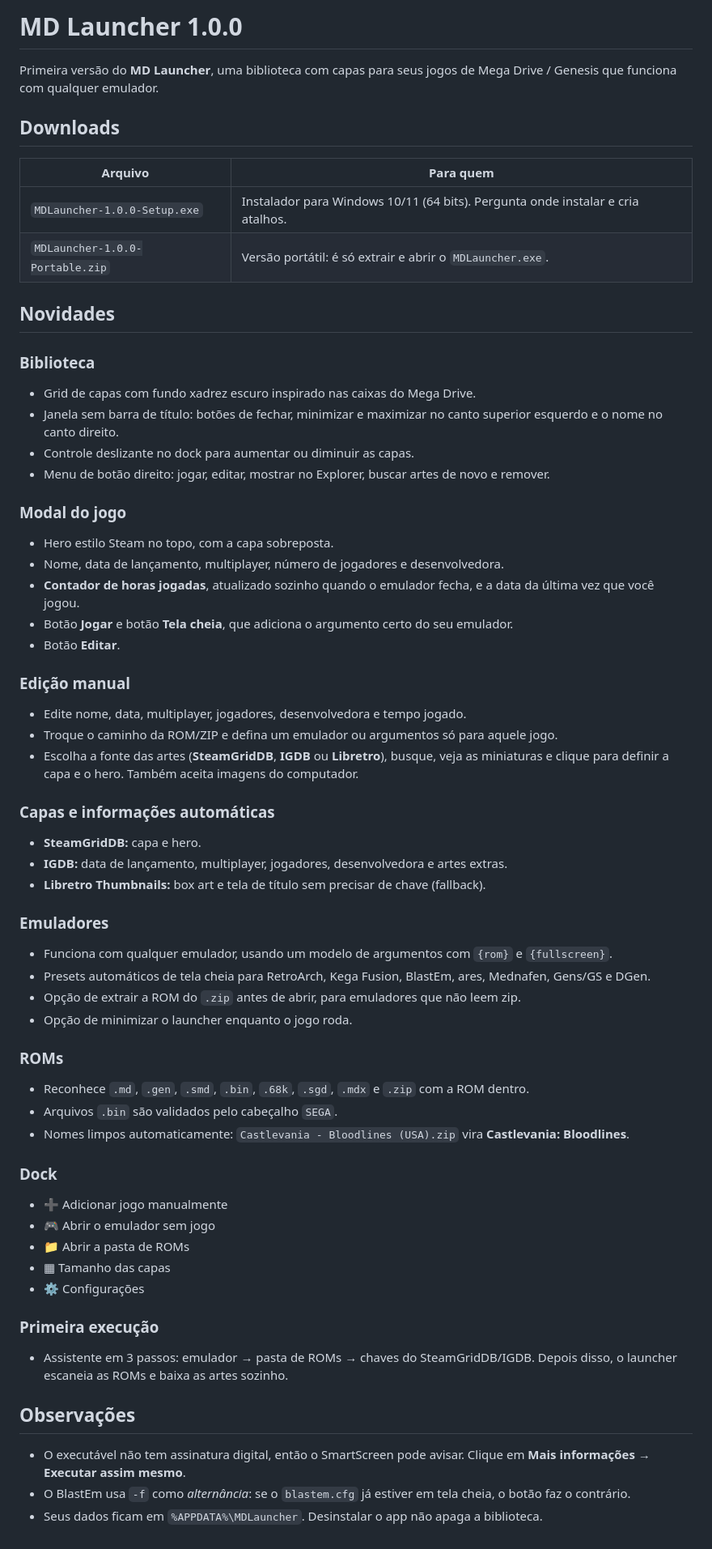
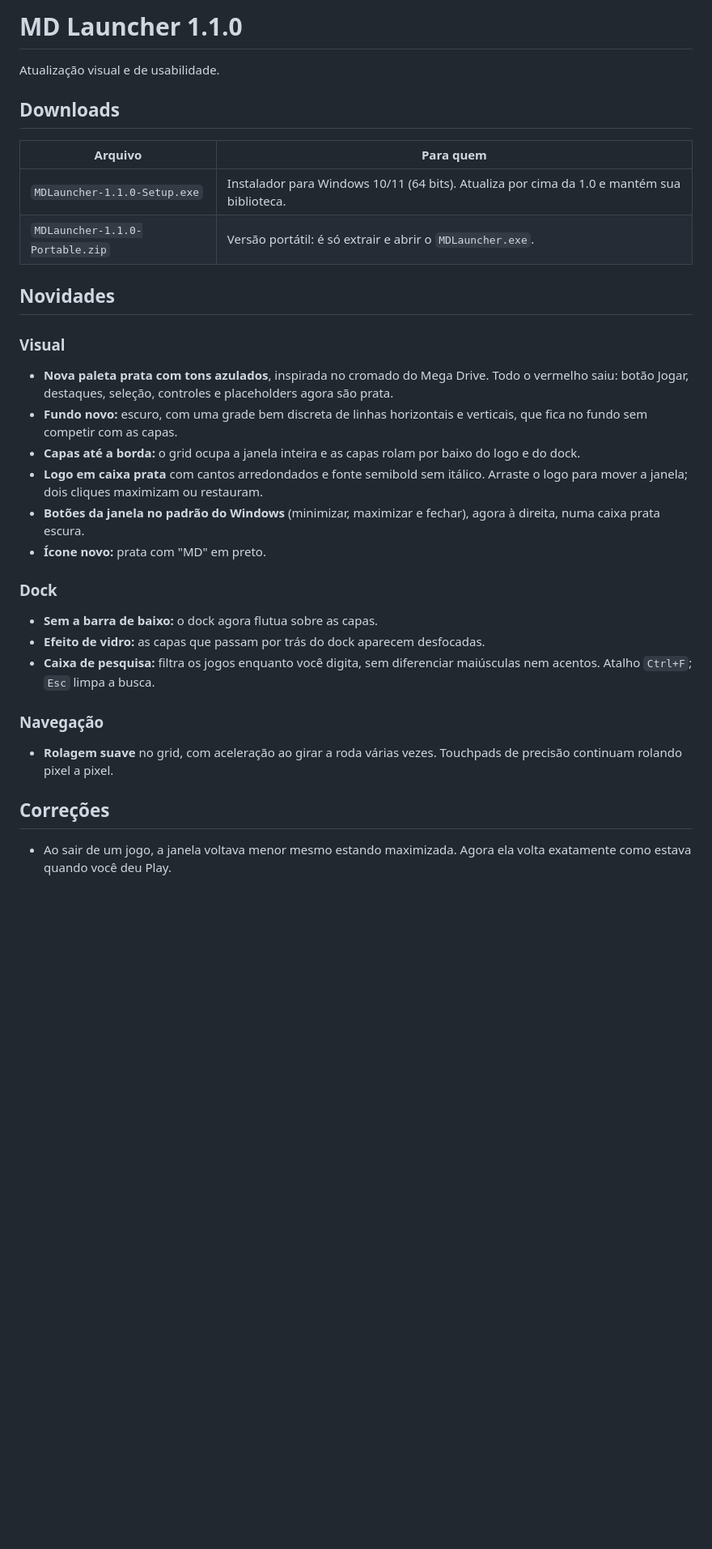
Before and after one commit to leoblaidd/MDlauncher, a Markdown page: RELEASE_NOTES.md, the part around the change. Shown at 81% size. Rendered like a GitHub page; blank space fills up the shorter version.

```diff
--- a/RELEASE_NOTES.md
+++ b/RELEASE_NOTES.md
@@ -1,67 +1,38 @@
-# MD Launcher 1.0.0
+# MD Launcher 1.1.0
 
-Primeira versão do **MD Launcher**, uma biblioteca com capas para seus jogos de Mega Drive / Genesis que
-funciona com qualquer emulador.
+Atualização visual e de usabilidade.
 
 ## Downloads
 
 | Arquivo | Para quem |
 |---|---|
-| `MDLauncher-1.0.0-Setup.exe` | Instalador para Windows 10/11 (64 bits). Pergunta onde instalar e cria atalhos. |
-| `MDLauncher-1.0.0-Portable.zip` | Versão portátil: é só extrair e abrir o `MDLauncher.exe`. |
+| `MDLauncher-1.1.0-Setup.exe` | Instalador para Windows 10/11 (64 bits). Atualiza por cima da 1.0 e mantém sua biblioteca. |
+| `MDLauncher-1.1.0-Portable.zip` | Versão portátil: é só extrair e abrir o `MDLauncher.exe`. |
 
 ## Novidades
 
-### Biblioteca
-- Grid de capas com fundo xadrez escuro inspirado nas caixas do Mega Drive.
-- Janela sem barra de título: botões de fechar, minimizar e maximizar no canto superior esquerdo e o nome no
-  canto direito.
-- Controle deslizante no dock para aumentar ou diminuir as capas.
-- Menu de botão direito: jogar, editar, mostrar no Explorer, buscar artes de novo e remover.
-
-### Modal do jogo
-- Hero estilo Steam no topo, com a capa sobreposta.
-- Nome, data de lançamento, multiplayer, número de jogadores e desenvolvedora.
-- **Contador de horas jogadas**, atualizado sozinho quando o emulador fecha, e a data da última vez que você jogou.
-- Botão **Jogar** e botão **Tela cheia**, que adiciona o argumento certo do seu emulador.
-- Botão **Editar**.
-
-### Edição manual
-- Edite nome, data, multiplayer, jogadores, desenvolvedora e tempo jogado.
-- Troque o caminho da ROM/ZIP e defina um emulador ou argumentos só para aquele jogo.
-- Escolha a fonte das artes (**SteamGridDB**, **IGDB** ou **Libretro**), busque, veja as miniaturas e clique para
-  definir a capa e o hero. Também aceita imagens do computador.
-
-### Capas e informações automáticas
-- **SteamGridDB:** capa e hero.
-- **IGDB:** data de lançamento, multiplayer, jogadores, desenvolvedora e artes extras.
-- **Libretro Thumbnails:** box art e tela de título sem precisar de chave (fallback).
-
-### Emuladores
-- Funciona com qualquer emulador, usando um modelo de argumentos com `{rom}` e `{fullscreen}`.
-- Presets automáticos de tela cheia para RetroArch, Kega Fusion, BlastEm, ares, Mednafen, Gens/GS e DGen.
-- Opção de extrair a ROM do `.zip` antes de abrir, para emuladores que não leem zip.
-- Opção de minimizar o launcher enquanto o jogo roda.
-
-### ROMs
-- Reconhece `.md`, `.gen`, `.smd`, `.bin`, `.68k`, `.sgd`, `.mdx` e `.zip` com a ROM dentro.
-- Arquivos `.bin` são validados pelo cabeçalho `SEGA`.
-- Nomes limpos automaticamente: `Castlevania - Bloodlines (USA).zip` vira **Castlevania: Bloodlines**.
+### Visual
+- **Nova paleta prata com tons azulados**, inspirada no cromado do Mega Drive. Todo o vermelho saiu: botão
+  Jogar, destaques, seleção, controles e placeholders agora são prata.
+- **Fundo novo:** escuro, com uma grade bem discreta de linhas horizontais e verticais, que fica no fundo sem
+  competir com as capas.
+- **Capas até a borda:** o grid ocupa a janela inteira e as capas rolam por baixo do logo e do dock.
+- **Logo em caixa prata** com cantos arredondados e fonte semibold sem itálico. Arraste o logo para mover a
+  janela; dois cliques maximizam ou restauram.
+- **Botões da janela no padrão do Windows** (minimizar, maximizar e fechar), agora à direita, numa caixa prata
+  escura.
+- **Ícone novo:** prata com "MD" em preto.
 
 ### Dock
-- ➕ Adicionar jogo manualmente
-- 🎮 Abrir o emulador sem jogo
-- 📁 Abrir a pasta de ROMs
-- ▦ Tamanho das capas
-- ⚙ Configurações
+- **Sem a barra de baixo:** o dock agora flutua sobre as capas.
+- **Efeito de vidro:** as capas que passam por trás do dock aparecem desfocadas.
+- **Caixa de pesquisa:** filtra os jogos enquanto você digita, sem diferenciar maiúsculas nem acentos. Atalho
+  `Ctrl+F`; `Esc` limpa a busca.
 
-### Primeira execução
-- Assistente em 3 passos: emulador → pasta de ROMs → chaves do SteamGridDB/IGDB. Depois disso, o launcher
-  escaneia as ROMs e baixa as artes sozinho.
+### Navegação
+- **Rolagem suave** no grid, com aceleração ao girar a roda várias vezes. Touchpads de precisão continuam
+  rolando pixel a pixel.
 
-## Observações
-
-- O executável não tem assinatura digital, então o SmartScreen pode avisar. Clique em **Mais informações →
-  Executar assim mesmo**.
-- O BlastEm usa `-f` como *alternância*: se o `blastem.cfg` já estiver em tela cheia, o botão faz o contrário.
-- Seus dados ficam em `%APPDATA%\MDLauncher`. Desinstalar o app não apaga a biblioteca.
+## Correções
+- Ao sair de um jogo, a janela voltava menor mesmo estando maximizada. Agora ela volta exatamente como estava
+  quando você deu Play.
```
Also changed, not shown: README.md (+9 -6 lines), assets/icon.png, docs/assistente.png, docs/biblioteca.png, docs/editar.png, docs/jogo.png, 11 other files.
